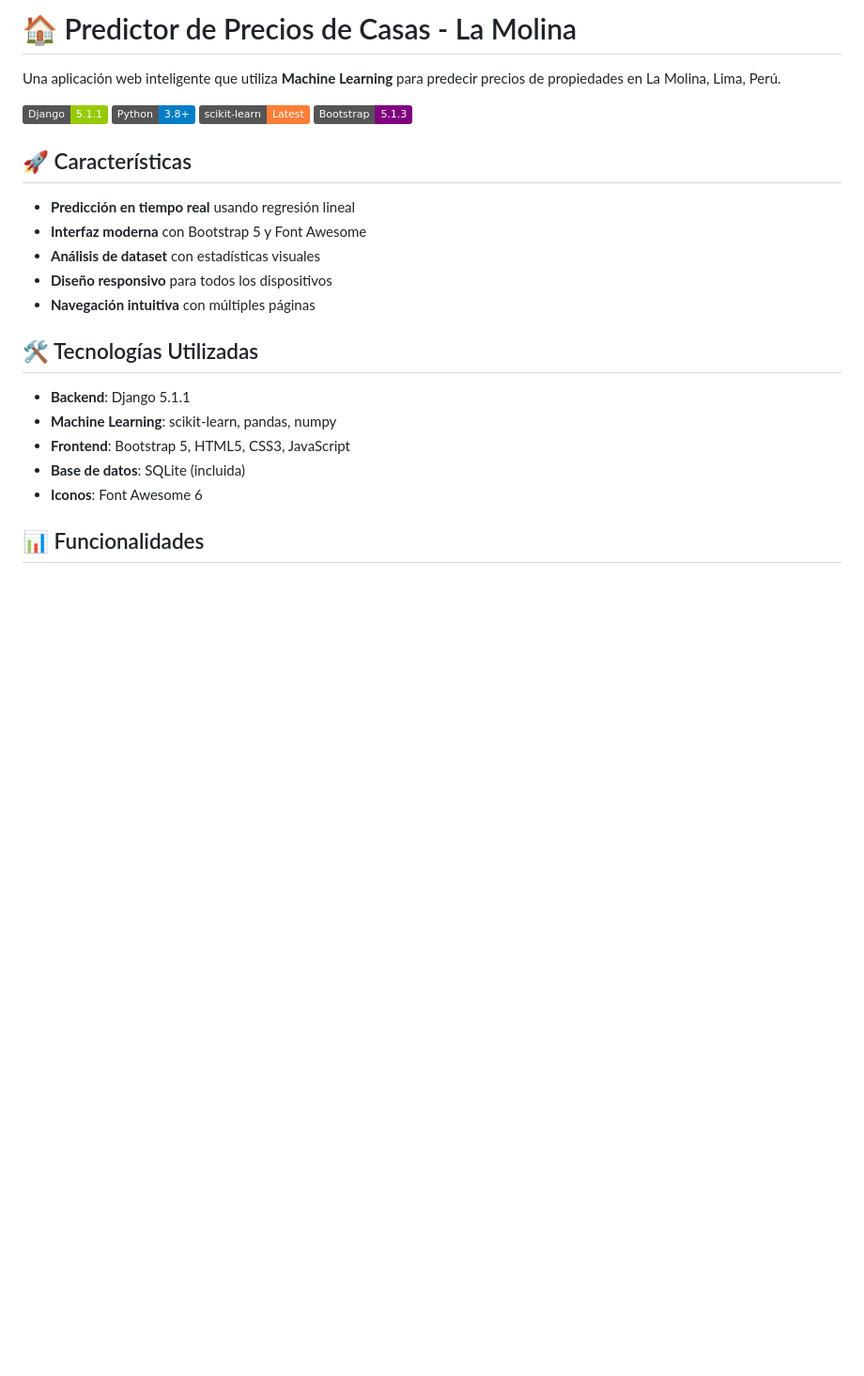
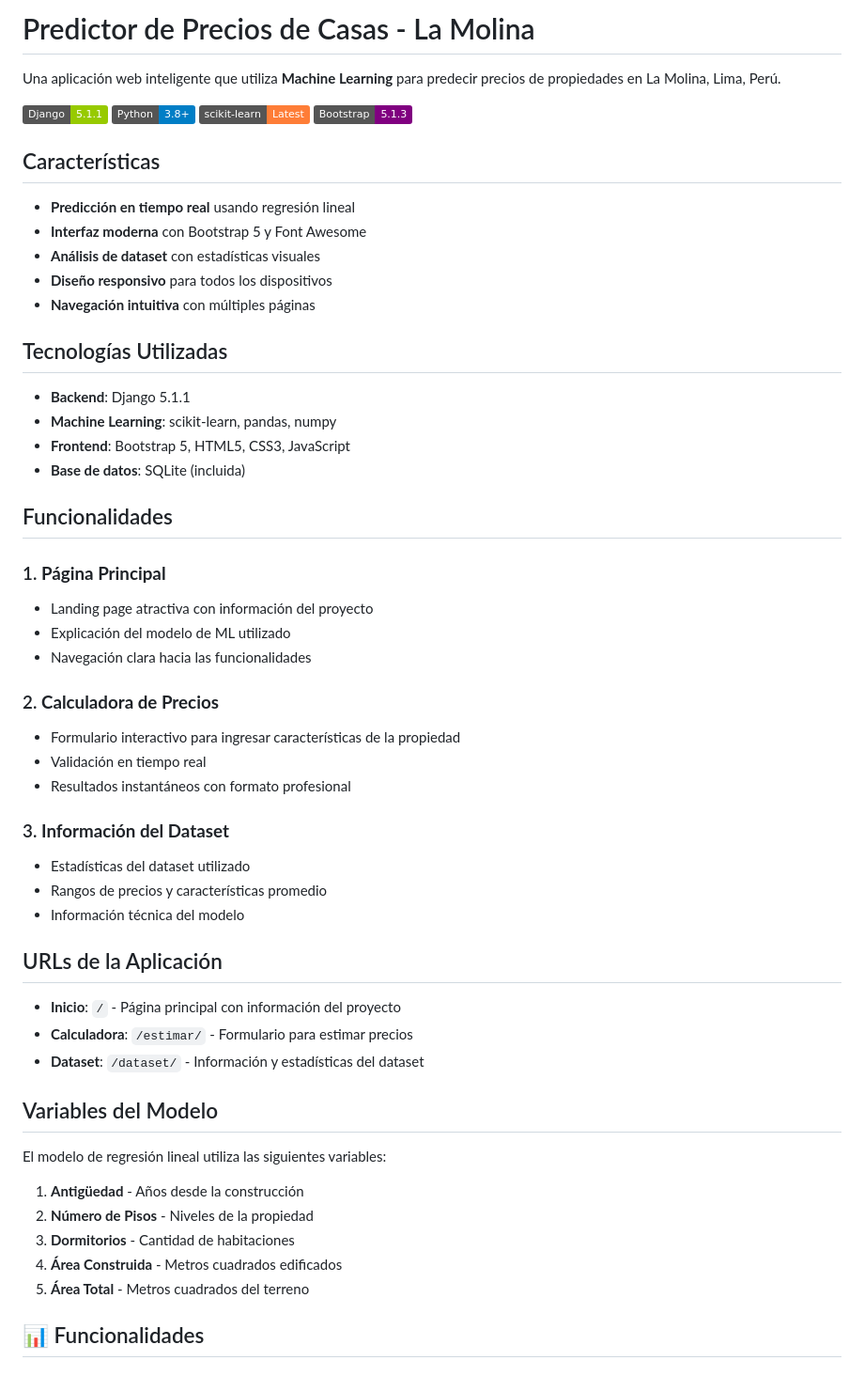
Before and after one commit to carolina-ms25/Proyecto_Estimacion_Casa, a Markdown page: README.md, the part around the change printed below. Shown: that part at 94% size. GitHub-like rendering; badges without logos; blank space fills up the shorter version.

Commit message:
Simplificar README: eliminar emojis, instrucciones y secciones innecesarias

```diff
--- a/README.md
+++ b/README.md
@@ -1,4 +1,4 @@
-# 🏠 Predictor de Precios de Casas - La Molina
+# Predictor de Precios de Casas - La Molina
 
 Una aplicación web inteligente que utiliza **Machine Learning** para predecir precios de propiedades en La Molina, Lima, Perú.
 
@@ -7,7 +7,7 @@ Una aplicación web inteligente que utiliza **Machine Learning** para predecir p
 ![scikit-learn](https://img.shields.io/badge/scikit--learn-Latest-orange)
 ![Bootstrap](https://img.shields.io/badge/Bootstrap-5.1.3-purple)
 
-## 🚀 Características
+## Características
 
 - **Predicción en tiempo real** usando regresión lineal
 - **Interfaz moderna** con Bootstrap 5 y Font Awesome
@@ -15,13 +15,46 @@ Una aplicación web inteligente que utiliza **Machine Learning** para predecir p
 - **Diseño responsivo** para todos los dispositivos
 - **Navegación intuitiva** con múltiples páginas
 
-## 🛠️ Tecnologías Utilizadas
+## Tecnologías Utilizadas
 
 - **Backend**: Django 5.1.1
 - **Machine Learning**: scikit-learn, pandas, numpy
 - **Frontend**: Bootstrap 5, HTML5, CSS3, JavaScript
 - **Base de datos**: SQLite (incluida)
-- **Iconos**: Font Awesome 6
+
+## Funcionalidades
+
+### 1. **Página Principal**
+- Landing page atractiva con información del proyecto
+- Explicación del modelo de ML utilizado
+- Navegación clara hacia las funcionalidades
+
+### 2. **Calculadora de Precios**
+- Formulario interactivo para ingresar características de la propiedad
+- Validación en tiempo real
+- Resultados instantáneos con formato profesional
+
+### 3. **Información del Dataset**
+- Estadísticas del dataset utilizado
+- Rangos de precios y características promedio
+- Información técnica del modelo
+
+## URLs de la Aplicación
+
+- **Inicio**: `/` - Página principal con información del proyecto
+- **Calculadora**: `/estimar/` - Formulario para estimar precios
+- **Dataset**: `/dataset/` - Información y estadísticas del dataset
+
+## Variables del Modelo
+
+El modelo de regresión lineal utiliza las siguientes variables:
+
+1. **Antigüedad** - Años desde la construcción
+2. **Número de Pisos** - Niveles de la propiedad
+3. **Dormitorios** - Cantidad de habitaciones
+4. **Área Construida** - Metros cuadrados edificados
+5. **Área Total** - Metros cuadrados del terreno
+
 
 ## 📊 Funcionalidades
 
```
Also changed, not shown: other parts of README.md (+0 -103 lines).
